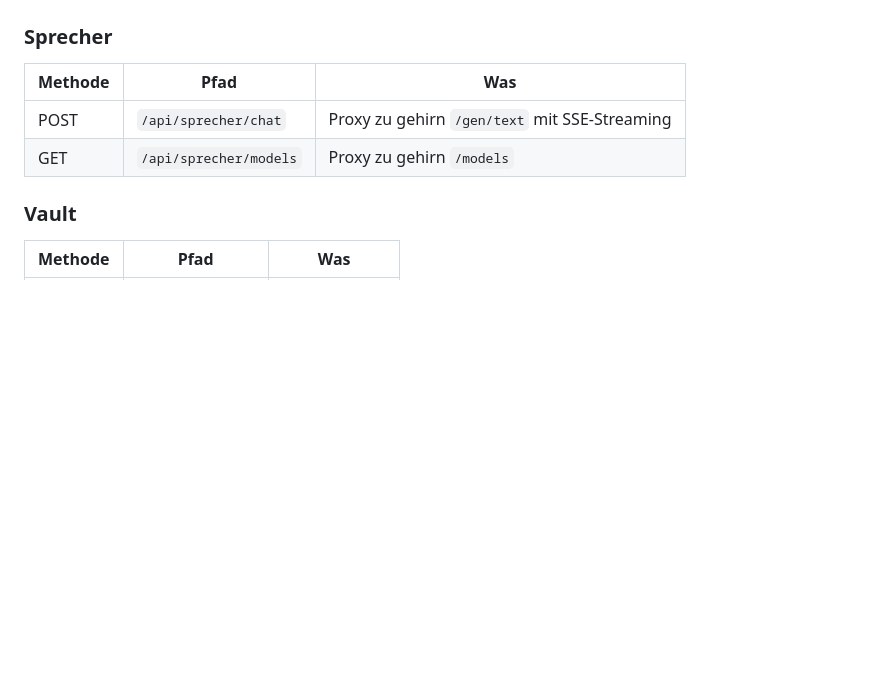
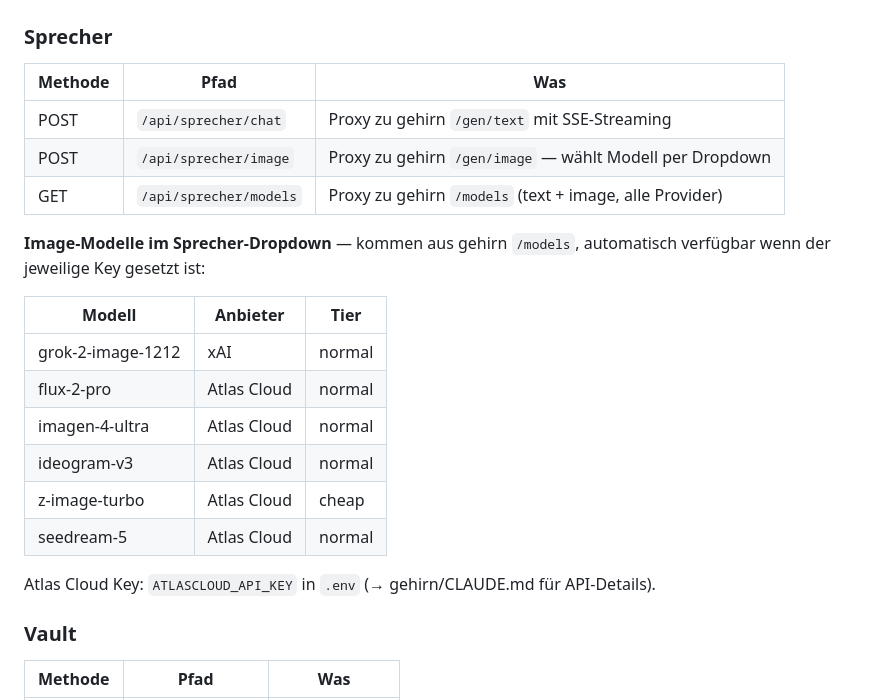
Before and after one commit to JereIsThere/hand, a Markdown page: CLAUDE.md, the part around the change. Drawn GitHub-style; blank space fills up the shorter version.

Commit message:
docs: Atlas Cloud image-Modelle in Sprecher-Tab dokumentieren

```diff
--- a/CLAUDE.md
+++ b/CLAUDE.md
@@ -154,7 +154,22 @@ SSH_REMOTE_PORT=2480
 | Methode | Pfad | Was |
 |---------|------|-----|
 | POST | `/api/sprecher/chat` | Proxy zu gehirn `/gen/text` mit SSE-Streaming |
-| GET | `/api/sprecher/models` | Proxy zu gehirn `/models` |
+| POST | `/api/sprecher/image` | Proxy zu gehirn `/gen/image` — wählt Modell per Dropdown |
+| GET | `/api/sprecher/models` | Proxy zu gehirn `/models` (text + image, alle Provider) |
+
+**Image-Modelle im Sprecher-Dropdown** — kommen aus gehirn `/models`, automatisch
+verfügbar wenn der jeweilige Key gesetzt ist:
+
+| Modell | Anbieter | Tier |
+|--------|----------|------|
+| grok-2-image-1212 | xAI | normal |
+| flux-2-pro | Atlas Cloud | normal |
+| imagen-4-ultra | Atlas Cloud | normal |
+| ideogram-v3 | Atlas Cloud | normal |
+| z-image-turbo | Atlas Cloud | cheap |
+| seedream-5 | Atlas Cloud | normal |
+
+Atlas Cloud Key: `ATLASCLOUD_API_KEY` in `.env` (→ gehirn/CLAUDE.md für API-Details).
 
 ### Vault
 
```
